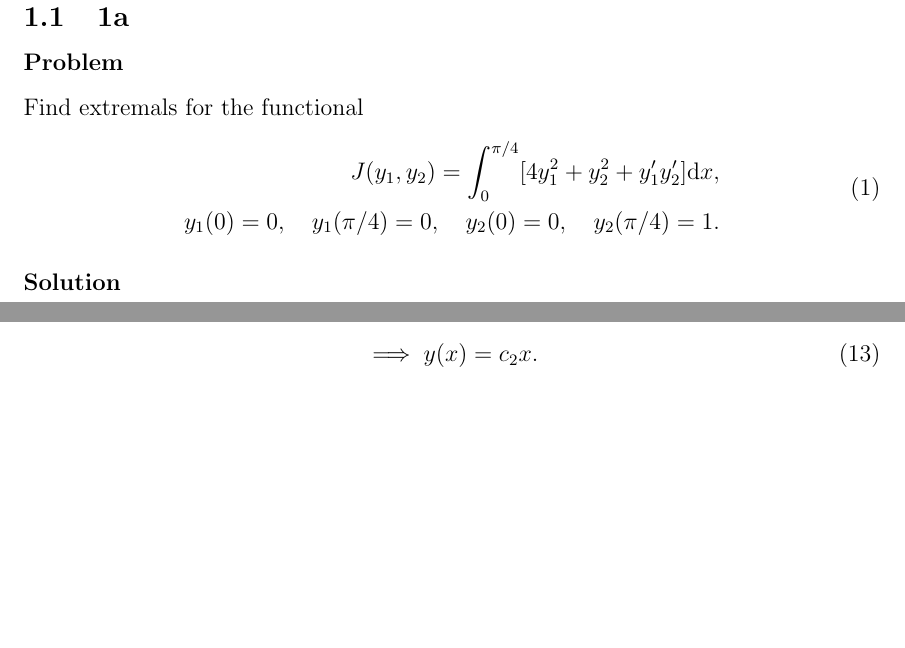
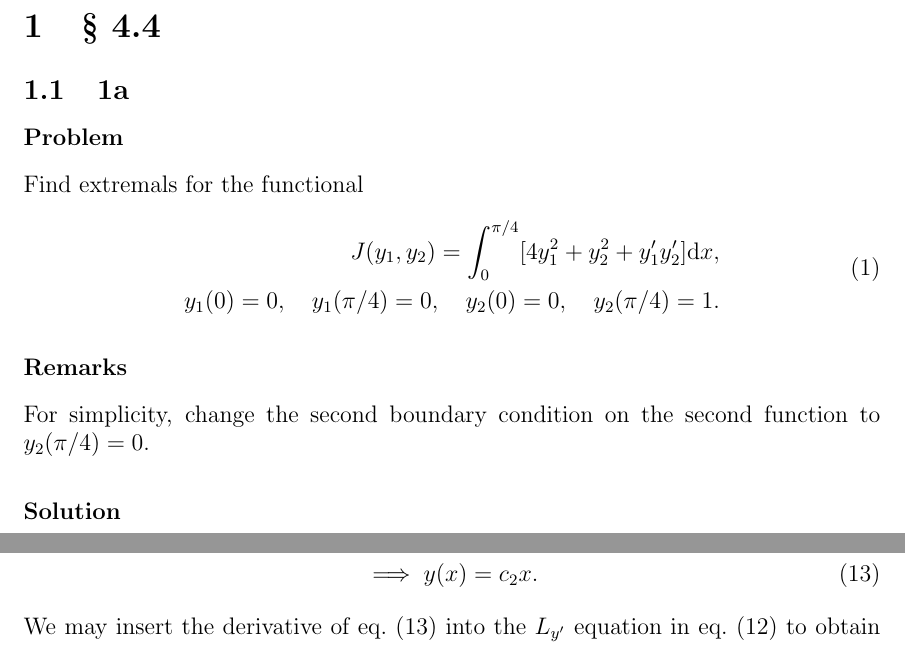
Before and after one commit to hershal/m374m, a LaTeX problem sheet (homeworks/hw11/hw11.tex): two parts of pages 3 and 7 of 9 before the commit and two parts of pages 3 and 8 of 9 after it, joined at a grey line, cut at the place of the change, the shorter picture padded with empty space. Compiled offline with pdfLaTeX; a LaTeX package or settings file that is missing is left out.

Commit message:
hw11/4.4.1a: added remarks

```diff
--- a/homeworks/hw11/hw11.tex
+++ b/homeworks/hw11/hw11.tex
@@ -22,6 +22,10 @@ Find extremals for the functional
     y_1(0)=0, \quad y_1(\pi/4)=0,\quad y_2(0)=0,\quad y_2(\pi/4)=1. \\
   \end{aligned}
 \end{equation}
+
+\subsubsection*{Remarks}
+For simplicity, change the second boundary condition on the second function to
+$y_2(\pi/4)=0$.
 
 \subsubsection*{Solution}
 \todo{}
```
